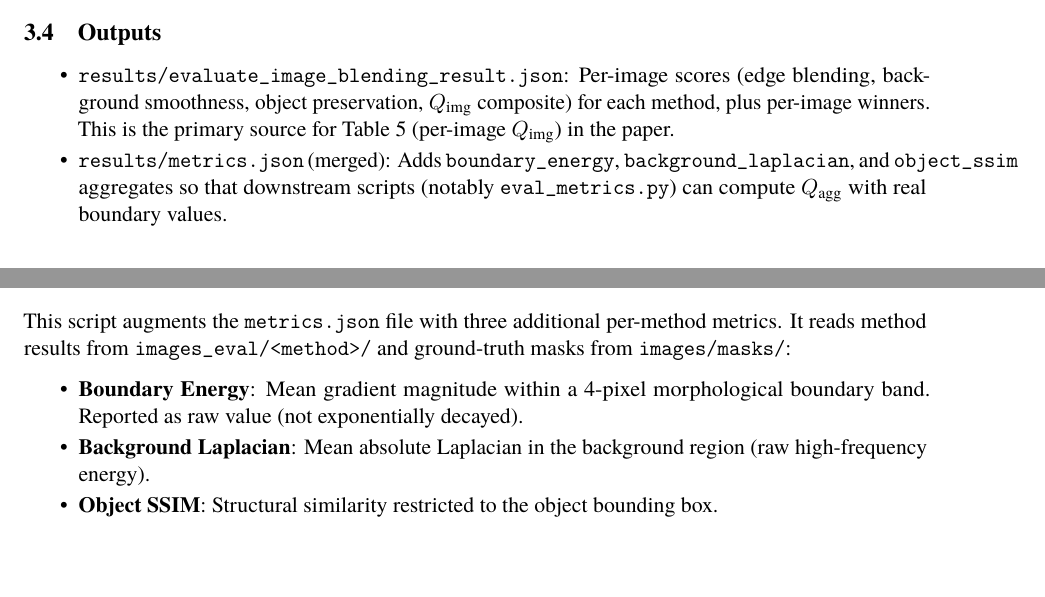
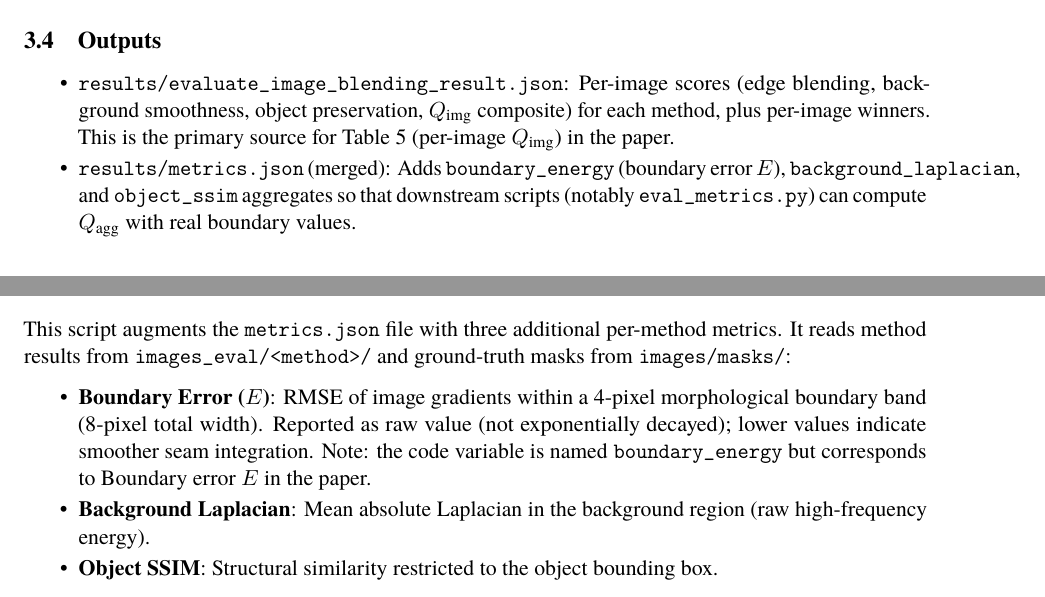
Before and after one commit to penguin12b5/latent_space_image_manager, a LaTeX paper (technical_report.tex): two parts of pages 6 and 7 of 12, joined at a grey line, cut so that both start at the same text. Compiled offline with pdfLaTeX.

Commit message:
Update technical_report.tex

```diff
--- a/technical_report.tex
+++ b/technical_report.tex
@@ -286,7 +286,7 @@ The script evaluates all four methods across the 11 benchmark images (\texttt{ca
 
 \begin{itemize}
   \item \texttt{results/evaluate\_image\_blending\_result.json}: Per-image scores (edge blending, background smoothness, object preservation, $Q_{\text{img}}$ composite) for each method, plus per-image winners. This is the primary source for Table~5 (per-image $Q_{\text{img}}$) in the paper.
-  \item \texttt{results/metrics.json} (merged): Adds \texttt{boundary\_energy}, \texttt{background\_laplacian}, and \texttt{object\_ssim} aggregates so that downstream scripts (notably \texttt{eval\_metrics.py}) can compute $Q_{\text{agg}}$ with real boundary values.
+  \item \texttt{results/metrics.json} (merged): Adds \texttt{boundary\_energy} (boundary error $E$), \texttt{background\_laplacian}, and \texttt{object\_ssim} aggregates so that downstream scripts (notably \texttt{eval\_metrics.py}) can compute $Q_{\text{agg}}$ with real boundary values.
 \end{itemize}
 
 % ============================================================================
@@ -359,7 +359,7 @@ The same IoU value is reported for DOD-SAM and LOL-SAM (identical mask), and for
 This script augments the \texttt{metrics.json} file with three additional per-method metrics. It reads method results from \texttt{images\_eval/<method>/} and ground-truth masks from \texttt{images/masks/}:
 
 \begin{itemize}
-  \item \textbf{Boundary Energy}: Mean gradient magnitude within a 4-pixel morphological boundary band. Reported as raw value (not exponentially decayed).
+  \item \textbf{Boundary Error ($E$)}: RMSE of image gradients within a 4-pixel morphological boundary band (8-pixel total width). Reported as raw value (not exponentially decayed); lower values indicate smoother seam integration. Note: the code variable is named \texttt{boundary\_energy} but corresponds to Boundary error $E$ in the paper.
   \item \textbf{Background Laplacian}: Mean absolute Laplacian in the background region (raw high-frequency energy).
   \item \textbf{Object SSIM}: Structural similarity restricted to the object bounding box.
 \end{itemize}
```
Also changed, not shown: technical_report.tex (2 more changed lines).
